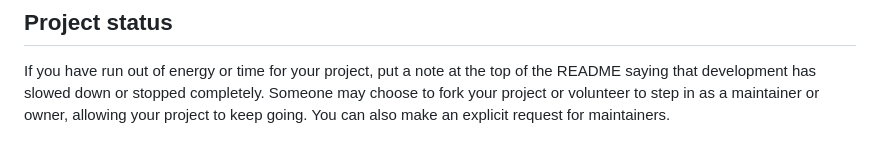
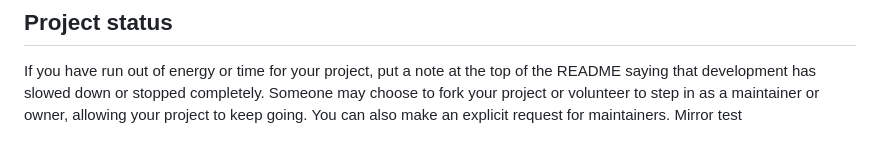
Before and after one commit to Preranaudgirkar/git-practice-task, a Markdown page: README.md, the part around the change. GitHub-like rendering.

Commit message:
Testing mirroring

```diff
--- a/README.md
+++ b/README.md
@@ -95,3 +95,4 @@ For open source projects, say how it is licensed.
 
 ## Project status
 If you have run out of energy or time for your project, put a note at the top of the README saying that development has slowed down or stopped completely. Someone may choose to fork your project or volunteer to step in as a maintainer or owner, allowing your project to keep going. You can also make an explicit request for maintainers.
+Mirror test
```
